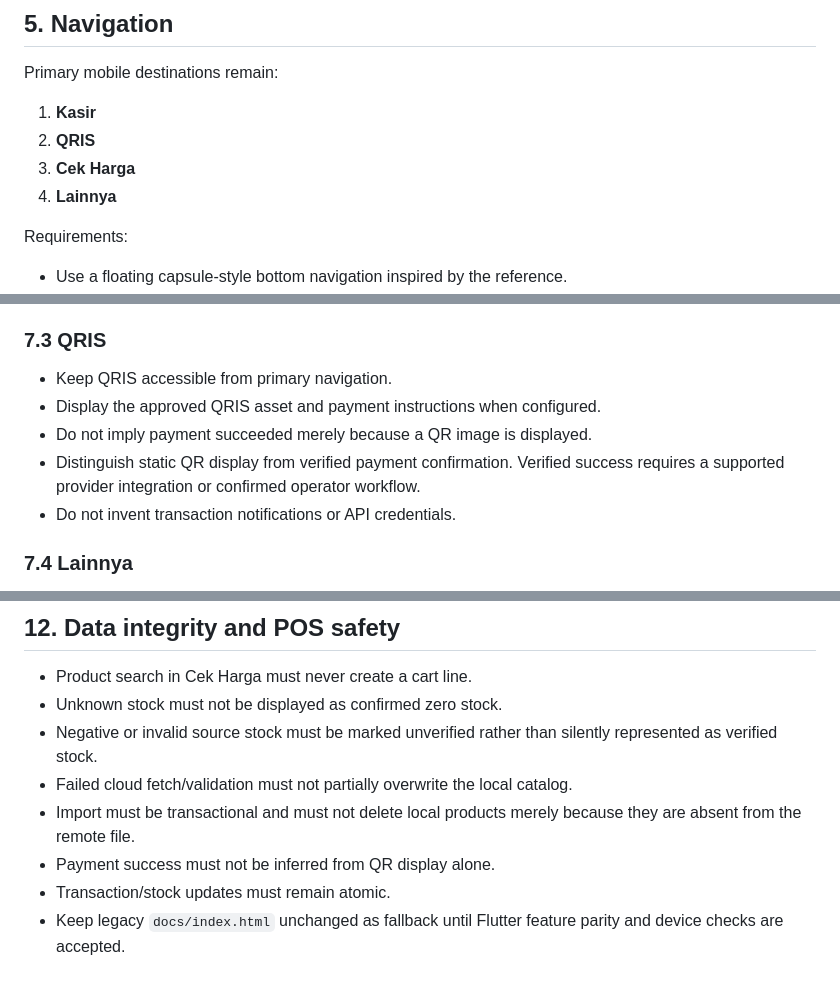
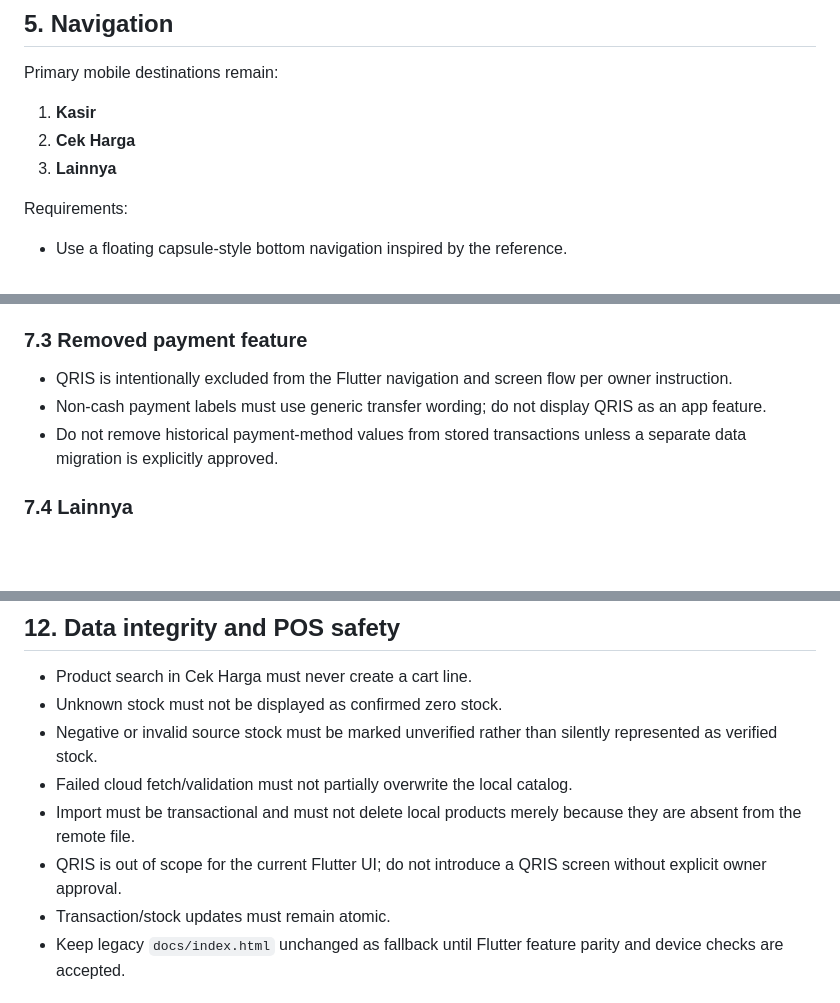
Before and after one commit to WRyouAldi/apotek-naufal-farma-v2, a Markdown page: docs/FLUTTER_UI_UX_DESIGN_LOCK_DSHE_FARMA.md, 3 parts joined by grey strips. GitHub-like rendering; blank space fills up the shorter version.

Commit message:
docs: align locked design specification with QRIS removal

```diff
--- a/docs/FLUTTER_UI_UX_DESIGN_LOCK_DSHE_FARMA.md
+++ b/docs/FLUTTER_UI_UX_DESIGN_LOCK_DSHE_FARMA.md
@@ -68,9 +68,8 @@ These are starting tokens, not a requirement to use every color in every compone
 Primary mobile destinations remain:
 
 1. **Kasir**
-2. **QRIS**
-3. **Cek Harga**
-4. **Lainnya**
+2. **Cek Harga**
+3. **Lainnya**
 
 Requirements:
 - Use a floating capsule-style bottom navigation inspired by the reference.
@@ -114,13 +113,11 @@ Users must be able to check a product's price without adding it to a cart.
 - Provide feedback without relying on color alone.
 - Do not remove existing POS capabilities as part of a visual redesign.
 
-### 7.3 QRIS
+### 7.3 Removed payment feature
 
-- Keep QRIS accessible from primary navigation.
-- Display the approved QRIS asset and payment instructions when configured.
-- Do not imply payment succeeded merely because a QR image is displayed.
-- Distinguish static QR display from verified payment confirmation. Verified success requires a supported provider integration or confirmed operator workflow.
-- Do not invent transaction notifications or API credentials.
+- QRIS is intentionally excluded from the Flutter navigation and screen flow per owner instruction.
+- Non-cash payment labels must use generic transfer wording; do not display QRIS as an app feature.
+- Do not remove historical payment-method values from stored transactions unless a separate data migration is explicitly approved.
 
 ### 7.4 Lainnya
 
@@ -171,7 +168,7 @@ Use short, purposeful transitions: subtle navigation fade/slide, restrained card
 - Negative or invalid source stock must be marked unverified rather than silently represented as verified stock.
 - Failed cloud fetch/validation must not partially overwrite the local catalog.
 - Import must be transactional and must not delete local products merely because they are absent from the remote file.
-- Payment success must not be inferred from QR display alone.
+- QRIS is out of scope for the current Flutter UI; do not introduce a QRIS screen without explicit owner approval.
 - Transaction/stock updates must remain atomic.
 - Keep legacy `docs/index.html` unchanged as fallback until Flutter feature parity and device checks are accepted.
 
```
